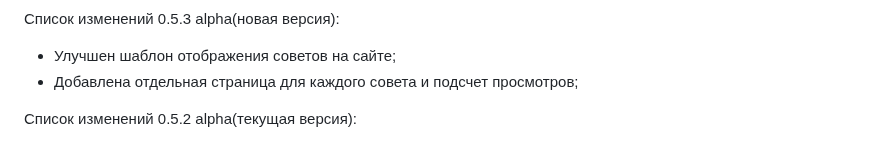
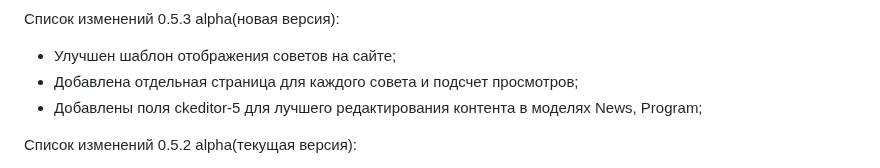
Before and after one commit to 1517mb/cat_time_bot, a Markdown page: CHANGE_LIST.md, the part around the change. Drawn GitHub-style.

Commit message:
update CHANGE_LIST

```diff
--- a/CHANGE_LIST.md
+++ b/CHANGE_LIST.md
@@ -1,6 +1,7 @@
 Список изменений 0.5.3 alpha(новая версия):
 - Улучшен шаблон отображения советов на сайте;
 - Добавлена отдельная страница для каждого совета и подсчет просмотров;
+- Добавлены поля ckeditor-5 для лучшего редактирования контента в моделях News, Program;
 
 Список изменений 0.5.2 alpha(текущая версия):
 - Улучшены дополнительные джостижения;
```
